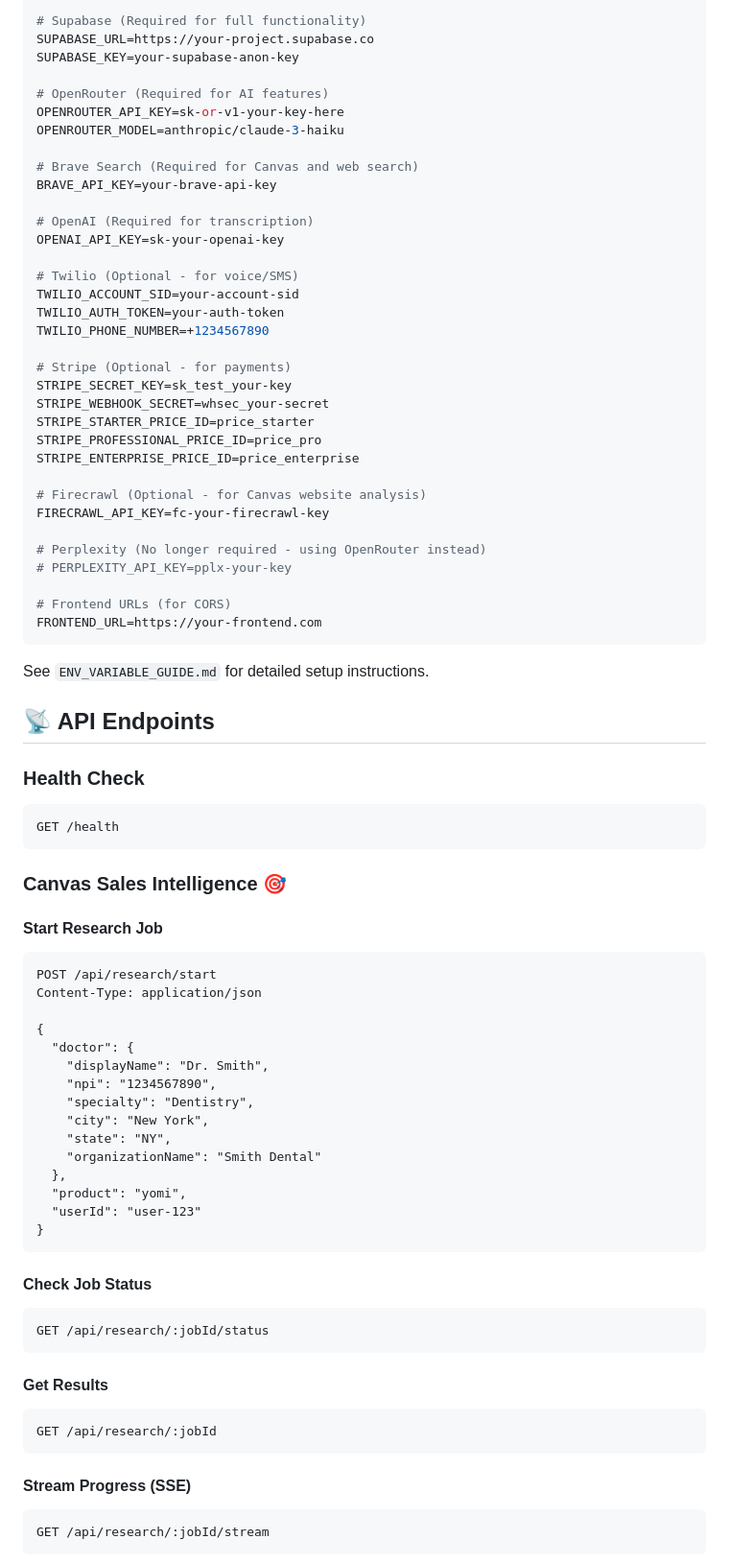
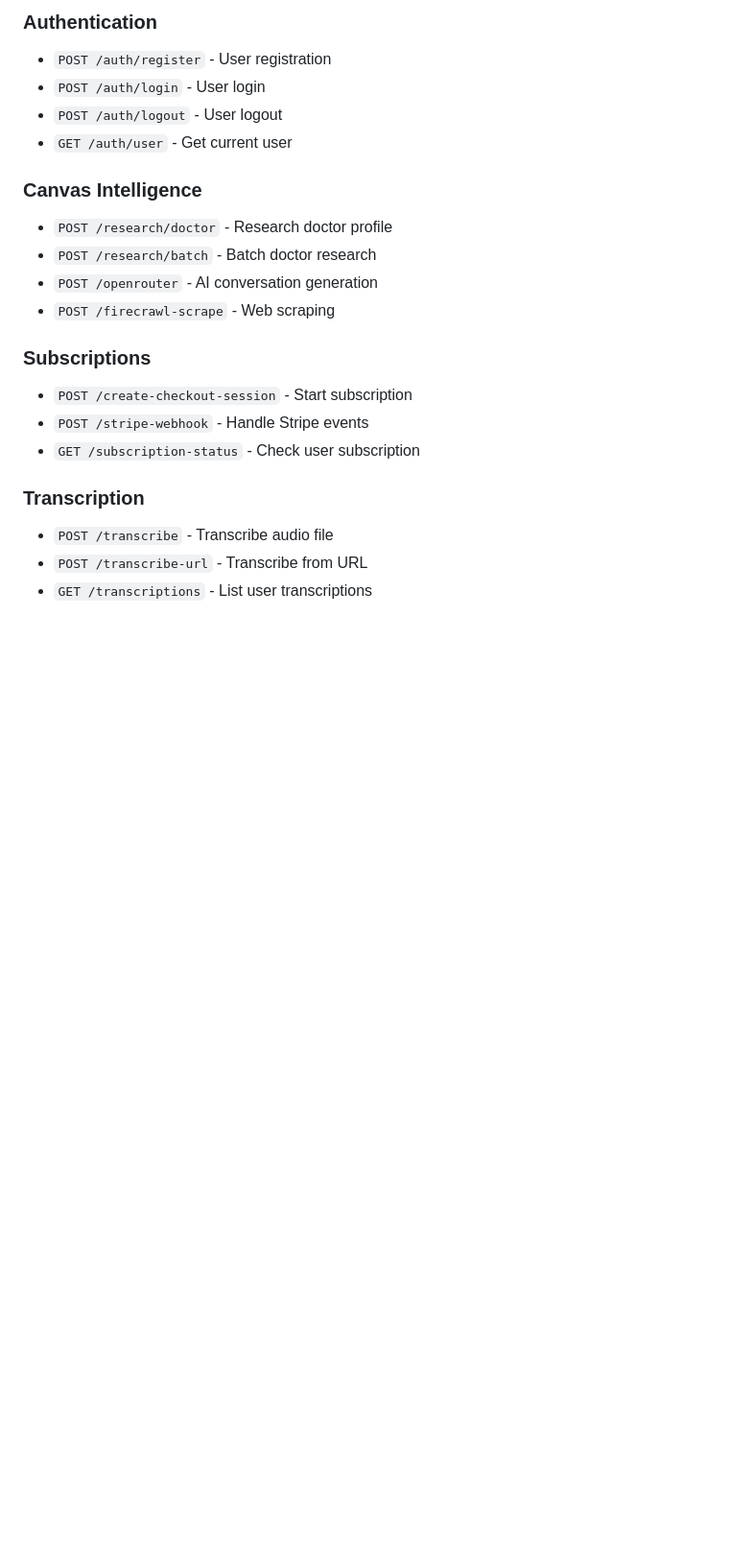
Before and after one commit to BoweryJG/osbackend, a Markdown page: README.md, the part around one of its changes. Shown at 96% size. GitHub-like rendering; blank space fills up the shorter version.

````diff
--- a/README.md
+++ b/README.md
@@ -101,82 +139,23 @@ NODE_ENV=production
 
-# Supabase (Required for full functionality)
-SUPABASE_URL=https://your-project.supabase.co
-SUPABASE_KEY=your-supabase-anon-key
+### Authentication
+- `POST /auth/register` - User registration
+- `POST /auth/login` - User login
+- `POST /auth/logout` - User logout
+- `GET /auth/user` - Get current user
 
-# OpenRouter (Required for AI features)
-OPENROUTER_API_KEY=sk-or-v1-your-key-here
-OPENROUTER_MODEL=anthropic/claude-3-haiku
+### Canvas Intelligence
+- `POST /research/doctor` - Research doctor profile
+- `POST /research/batch` - Batch doctor research
+- `POST /openrouter` - AI conversation generation
+- `POST /firecrawl-scrape` - Web scraping
 
-# Brave Search (Required for Canvas and web search)
-BRAVE_API_KEY=your-brave-api-key
+### Subscriptions
+- `POST /create-checkout-session` - Start subscription
+- `POST /stripe-webhook` - Handle Stripe events
+- `GET /subscription-status` - Check user subscription
 
-# OpenAI (Required for transcription)
-OPENAI_API_KEY=sk-your-openai-key
+### Transcription
+- `POST /transcribe` - Transcribe audio file
+- `POST /transcribe-url` - Transcribe from URL
+- `GET /transcriptions` - List user transcriptions
 
-# Twilio (Optional - for voice/SMS)
-TWILIO_ACCOUNT_SID=your-account-sid
-TWILIO_AUTH_TOKEN=your-auth-token
-TWILIO_PHONE_NUMBER=+1234567890
-
-# Stripe (Optional - for payments)
-STRIPE_SECRET_KEY=sk_test_your-key
-STRIPE_WEBHOOK_SECRET=whsec_your-secret
-STRIPE_STARTER_PRICE_ID=price_starter
-STRIPE_PROFESSIONAL_PRICE_ID=price_pro
-STRIPE_ENTERPRISE_PRICE_ID=price_enterprise
-
-# Firecrawl (Optional - for Canvas website analysis)
-FIRECRAWL_API_KEY=fc-your-firecrawl-key
-
-# Perplexity (No longer required - using OpenRouter instead)
-# PERPLEXITY_API_KEY=pplx-your-key
-
-# Frontend URLs (for CORS)
-FRONTEND_URL=https://your-frontend.com
-```
-
-See `ENV_VARIABLE_GUIDE.md` for detailed setup instructions.
-
-## 📡 API Endpoints
-
-### Health Check
-```http
-GET /health
-```
-
-### Canvas Sales Intelligence 🎯
-
-#### Start Research Job
-```http
-POST /api/research/start
-Content-Type: application/json
-
-{
-  "doctor": {
-    "displayName": "Dr. Smith",
-    "npi": "1234567890",
-    "specialty": "Dentistry",
-    "city": "New York",
-    "state": "NY",
-    "organizationName": "Smith Dental"
-  },
-  "product": "yomi",
-  "userId": "user-123"
-}
-```
-
-#### Check Job Status
-```http
-GET /api/research/:jobId/status
-```
-
-#### Get Results
-```http
-GET /api/research/:jobId
-```
-
-#### Stream Progress (SSE)
-```http
-GET /api/research/:jobId/stream
-```
-
````
Also changed, not shown: other parts of README.md (+143 -411 lines).
